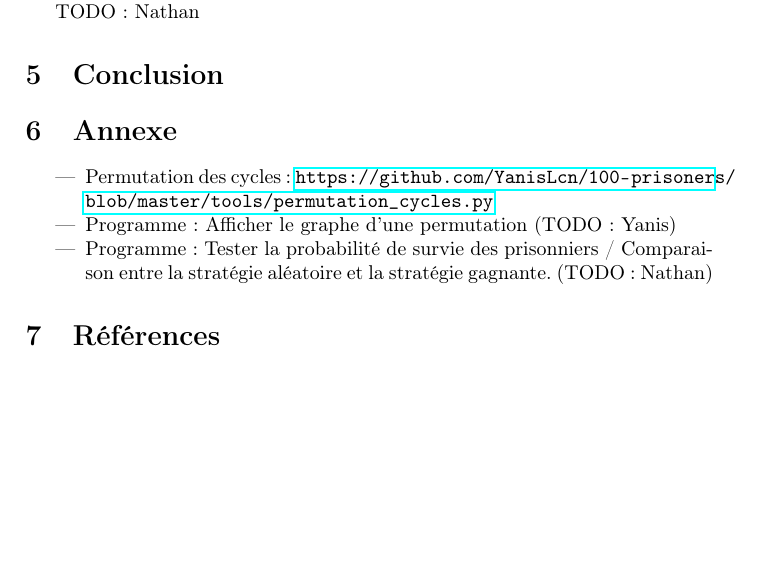
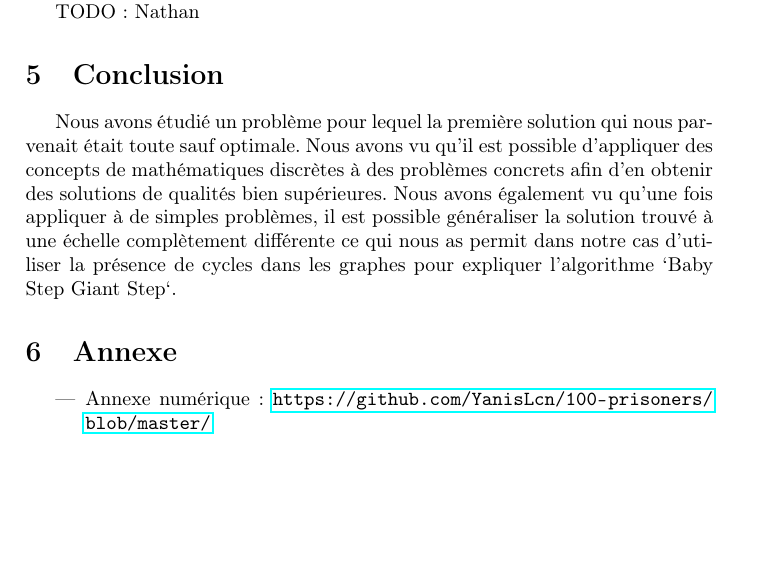
Before and after one commit to YanisLcn/100-prisoners, a LaTeX document (tex/Main.tex, which reads tex/Conclusion.tex): part of page 5 of 6, cut so that both start at the same text, the shorter picture padded with empty space. Compiled offline with pdfLaTeX.

Commit message:
feat(doc): Add a conclusion

```diff
--- /dev/null
+++ b/tex/Conclusion.tex
@@ -0,0 +1,4 @@
+\section{Conclusion}
+
+Nous avons étudié un problème pour lequel la première solution qui nous parvenait était toute sauf optimale. Nous avons vu qu'il est possible d'appliquer des concepts de mathématiques discrètes à des problèmes concrets afin d'en obtenir des solutions de qualités bien supérieures.
+Nous avons également vu qu'une fois appliquer à de simples problèmes, il est possible généraliser la solution trouvé à une échelle complètement différente ce qui nous as permit dans notre cas d'utiliser la présence de cycles dans les graphes pour expliquer l'algorithme `Baby Step Giant Step`.
--- a/tex/Main.tex
+++ b/tex/Main.tex
@@ -42,15 +42,12 @@ Qu'est-ce que l'algorithme `Baby-Step Giant-Step` ? À quoi sert-il et quel est
 
 TODO : Nathan
 
-\section{Conclusion}
+\input{Conclusion}
 
 \section{Annexe}
 \begin{itemize}
-	\item Permutation des cycles: \url{https://github.com/YanisLcn/100-prisoners/blob/master/tools/permutation_cycles.py}
-	\item Programme : Afficher le graphe d'une permutation
-	      (TODO : Yanis)
-	\item Programme : Tester la probabilité de survie des prisonniers / Comparaison entre la stratégie aléatoire et la stratégie gagnante.
-	      (TODO : Nathan)
+	\item Annexe numérique : \url{https://github.com/YanisLcn/100-prisoners/blob/master/}
+
 \end{itemize}
 
 \input{References}
```
